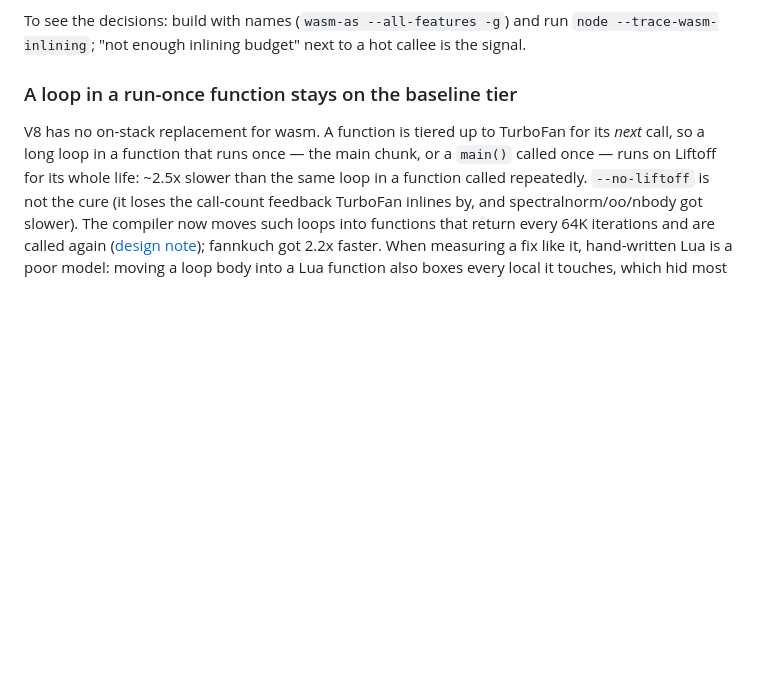
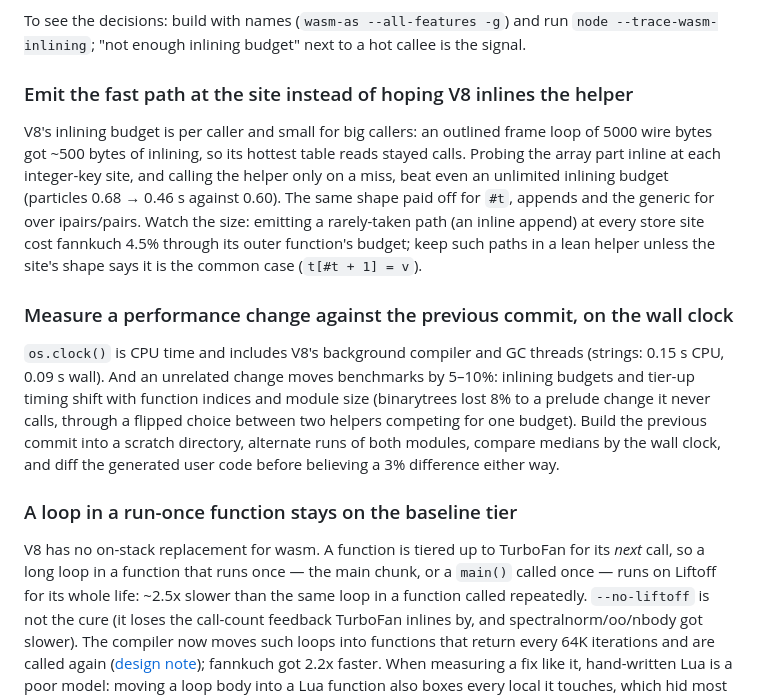
Before and after one commit to rhmoller/lua2wasm, a Markdown page: docs/lessons.md, the part around the change. GitHub-like rendering; blank space fills up the shorter version.

```diff
--- a/docs/lessons.md
+++ b/docs/lessons.md
@@ -159,6 +159,29 @@ tail call to the boxed cases) made binarytrees 13% *slower*.
 To see the decisions: build with names (`wasm-as --all-features -g`) and
 run `node --trace-wasm-inlining`; "not enough inlining budget" next to a
 hot callee is the signal.
+
+### Emit the fast path at the site instead of hoping V8 inlines the helper
+
+V8's inlining budget is per caller and small for big callers: an outlined
+frame loop of 5000 wire bytes got ~500 bytes of inlining, so its hottest
+table reads stayed calls. Probing the array part inline at each integer-key
+site, and calling the helper only on a miss, beat even an unlimited inlining
+budget (particles 0.68 → 0.46 s against 0.60). The same shape paid off for
+`#t`, appends and the generic for over ipairs/pairs. Watch the size: emitting
+a rarely-taken path (an inline append) at every store site cost fannkuch
+4.5% through its outer function's budget; keep such paths in a lean helper
+unless the site's shape says it is the common case (`t[#t + 1] = v`).
+
+### Measure a performance change against the previous commit, on the wall clock
+
+`os.clock()` is CPU time and includes V8's background compiler and GC
+threads (strings: 0.15 s CPU, 0.09 s wall). And an unrelated change moves
+benchmarks by 5–10%: inlining budgets and tier-up timing shift with function
+indices and module size (binarytrees lost 8% to a prelude change it never
+calls, through a flipped choice between two helpers competing for one
+budget). Build the previous commit into a scratch directory, alternate runs
+of both modules, compare medians by the wall clock, and diff the generated
+user code before believing a 3% difference either way.
 
 ### A loop in a run-once function stays on the baseline tier
 
```
Also changed, not shown: docs/perf-backlog.md (+54 -33 lines).
